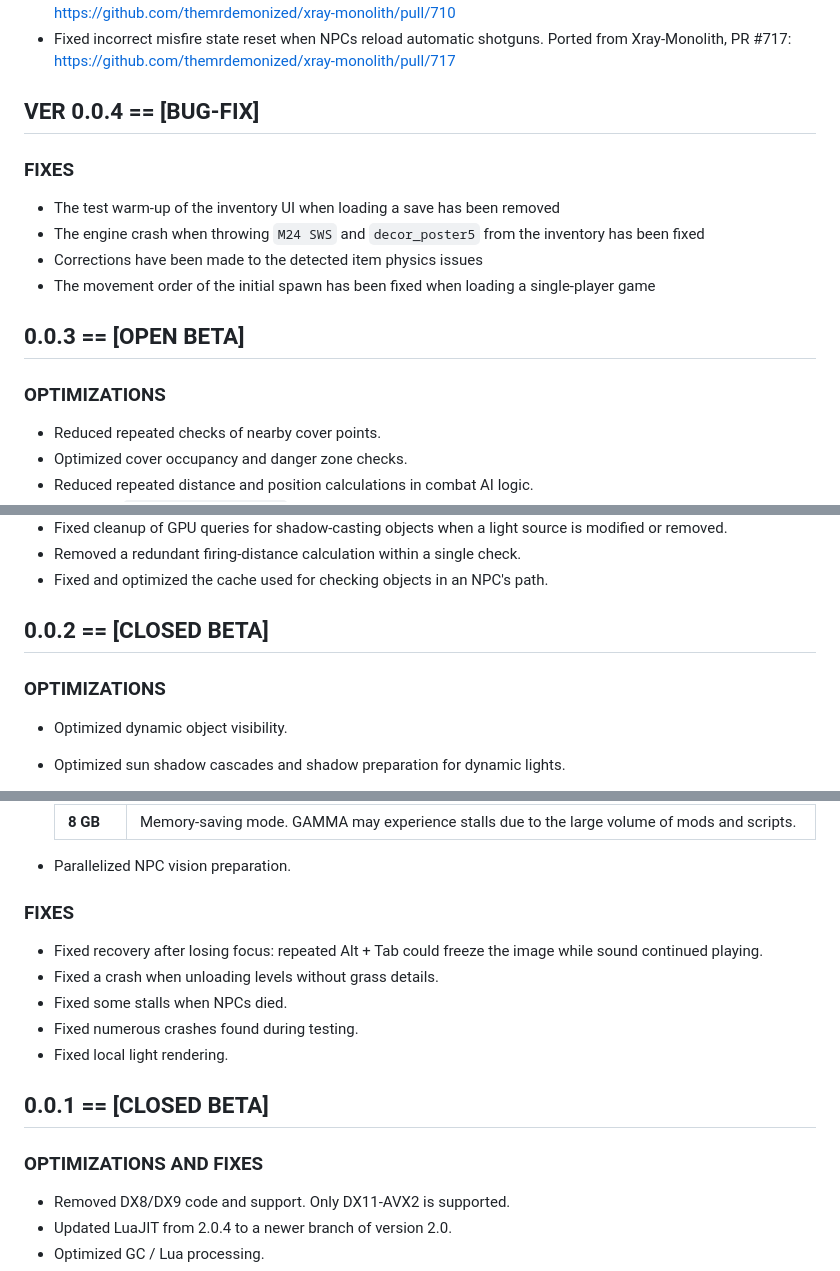
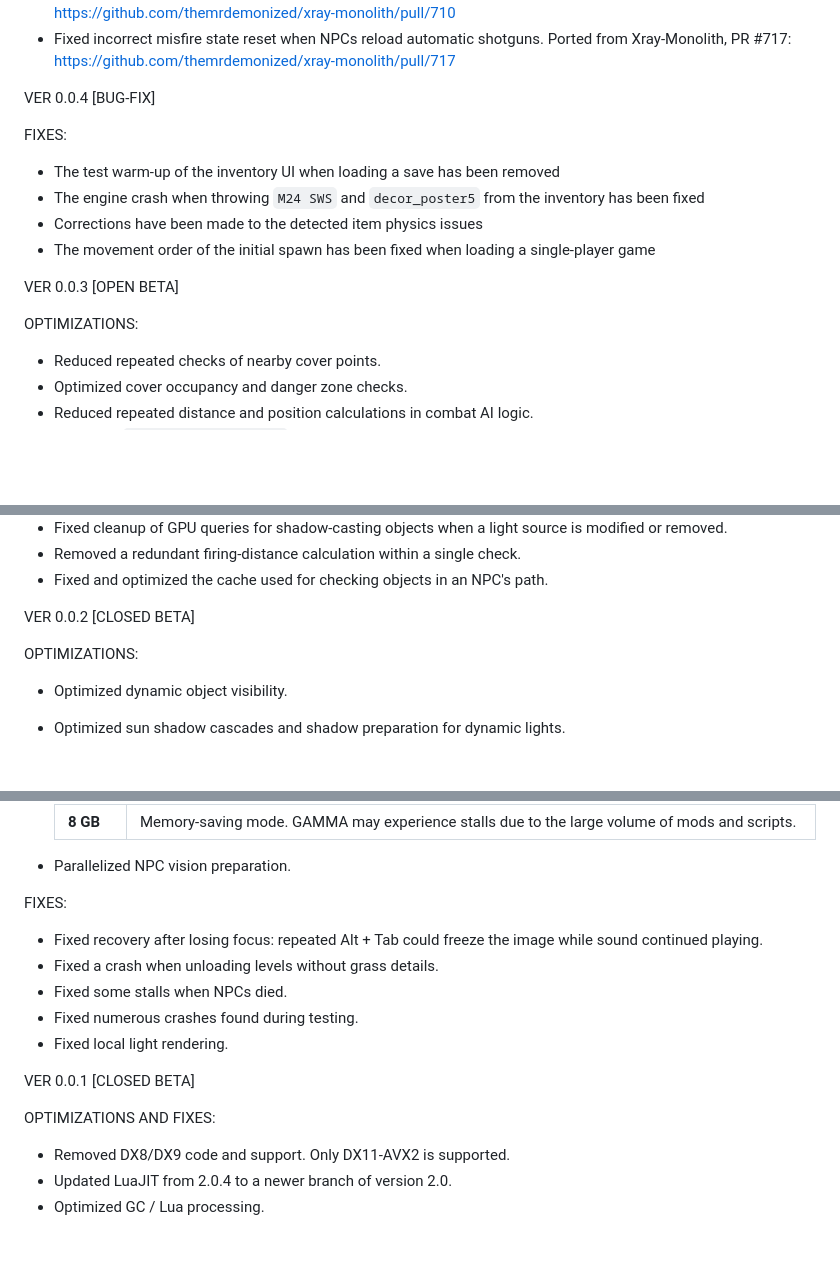
Before and after one commit to quark-engine-stalker/quark-engine, a Markdown page: CHANGELOG.md, 3 parts joined by grey strips. Rendered like a GitHub page; blank space fills up the shorter version.

```diff
--- a/CHANGELOG.md
+++ b/CHANGELOG.md
@@ -90,18 +90,18 @@
   Ported from Xray-Monolith, PR #717:
   https://github.com/themrdemonized/xray-monolith/pull/717
 
-## VER 0.0.4 == [BUG-FIX]
+VER 0.0.4 [BUG-FIX]
 
-### FIXES
+FIXES:
 
 - The test warm‑up of the inventory UI when loading a save has been removed
 - The engine crash when throwing `M24 SWS` and `decor_poster5` from the inventory has been fixed
 - Corrections have been made to the detected item physics issues
 - The movement order of the initial spawn has been fixed when loading a single‑player game
 
-## 0.0.3 == [OPEN BETA]
+VER 0.0.3 [OPEN BETA]
 
-### OPTIMIZATIONS
+OPTIMIZATIONS:
 
 - Reduced repeated checks of nearby cover points.
 - Optimized cover occupancy and danger zone checks.
@@ -133,9 +133,9 @@
 - Removed a redundant firing-distance calculation within a single check.
 - Fixed and optimized the cache used for checking objects in an NPC's path.
 
-## 0.0.2 == [CLOSED BETA]
+VER 0.0.2 [CLOSED BETA]
 
-### OPTIMIZATIONS
+OPTIMIZATIONS:
 
 - Optimized dynamic object visibility.
 - Optimized sun shadow cascades and shadow preparation for dynamic lights.
@@ -159,7 +159,7 @@
 
 - Parallelized NPC vision preparation.
 
-### FIXES
+FIXES:
 
 - Fixed recovery after losing focus: repeated Alt + Tab could freeze the image while sound continued playing.
 - Fixed a crash when unloading levels without grass details.
@@ -167,9 +167,9 @@
 - Fixed numerous crashes found during testing.
 - Fixed local light rendering.
 
-## 0.0.1 == [CLOSED BETA]
+VER 0.0.1 [CLOSED BETA]
 
-### OPTIMIZATIONS AND FIXES
+OPTIMIZATIONS AND FIXES:
 
 - Removed DX8/DX9 code and support. Only DX11-AVX2 is supported.
 - Updated LuaJIT from 2.0.4 to a newer branch of version 2.0.
```
Also changed, not shown: other parts of CHANGELOG.md (+5 -5 lines).
